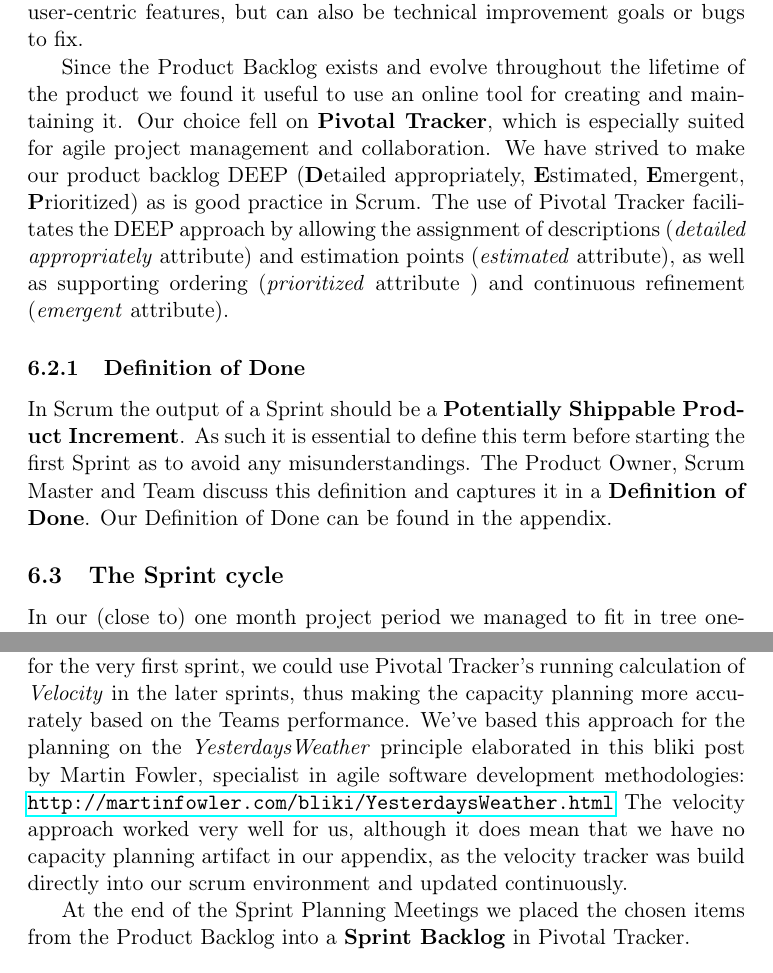
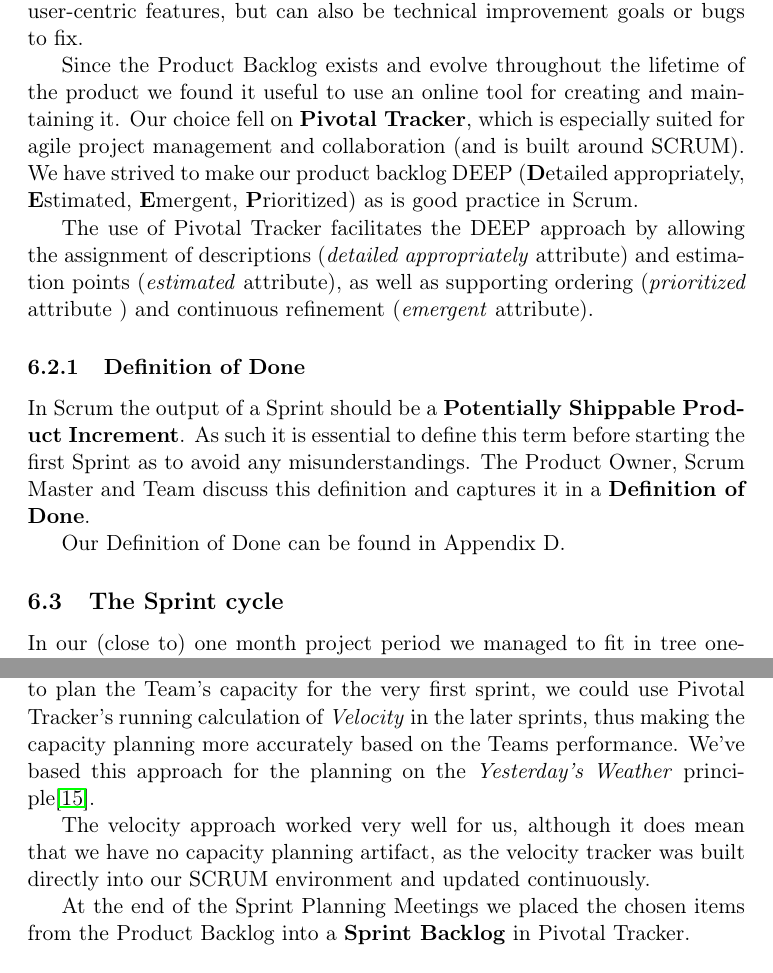
Before and after one commit to czepluch/SliceOfPie, a LaTeX document (report/report.tex, which reads report/SCRUM/definition_of_done.tex, report/SCRUM/sprint_planning_meetings.tex, report/SCRUM/the_product_backlog.tex): two parts of pages 25 and 26 of 52, joined at a grey line, cut so that both start at the same text. Compiled offline with pdfLaTeX.

Commit message:
Correcetions in SCRUM section

```diff
--- a/report/SCRUM/definition_of_done.tex
+++ b/report/SCRUM/definition_of_done.tex
@@ -1,4 +1,5 @@
 \subsubsection{Definition of Done}
 
 In Scrum the output of a Sprint should be a \textbf{Potentially Shippable Product Increment}. As such it is essential to define this term before starting the first Sprint as to avoid any misunderstandings. The Product Owner, Scrum Master and Team discuss this definition and captures it in a \textbf{Definition of Done}.
-Our Definition of Done can be found in the appendix.
+
+Our Definition of Done can be found in Appendix \ref{sec:definition-of-done}.
--- a/report/SCRUM/sprint_planning_meetings.tex
+++ b/report/SCRUM/sprint_planning_meetings.tex
@@ -3,7 +3,10 @@ Our Sprints were prepared by two short meetings of one hour each. The first of t
 
 In \textbf{Sprint Planning Part One}  we discussed our prioritizations of items in our Product Backlog. This part of the meeting was heavily influenced by the Product Owner as he was responsible for the Return of Investment. As such this part of the meeting was primarily focused on the Product Owner explaining his thoughts to the Team (and ScrumMaster) regarding what items should be chosen and also \textit{why} that is the case.
 
-In \textbf{Sprint Planning Part Two} we discussed what items from the Product Backlog should be implemented in the current Sprint. An important aspect of this is meeting was that while the Product Owner heavily influences the priority in the Product Backlog, it was the Team that ultimately chose how many of those items to take on in the Sprint (with highest priority items chosen first). This division of work makes the each Sprint more reliable, as the Team knows how much work they can handle. At this point we had to do some capacity planning, and while it was hard to plan the Team's capacity for the very first sprint, we could use Pivotal Tracker's running calculation of \textit{Velocity} in the later sprints, thus making the capacity planning more accurately based on the Teams performance. We've based this approach for the planning on the \textit{YesterdaysWeather} principle elaborated in this bliki post by Martin Fowler, specialist in agile software development methodologies: \url{http://martinfowler.com/bliki/YesterdaysWeather.html}
-The velocity approach worked very well for us, although it does mean that we have no capacity planning artifact in our appendix, as the velocity tracker was build directly into our scrum environment and updated continuously.
+In \textbf{Sprint Planning Part Two} we discussed what items from the Product Backlog should be implemented in the current Sprint. An important aspect of this is meeting was that while the Product Owner heavily influences the priority in the Product Backlog, it was the Team that ultimately chose how many of those items to take on in the Sprint (with highest priority items chosen first). This division of work makes the each Sprint more reliable, as the Team knows how much work they can handle.
 
- At the end of the Sprint Planning Meetings we placed the chosen items from the Product Backlog into a \textbf{Sprint Backlog} in Pivotal Tracker.
+At this point we had to do some capacity planning, and while it was hard to plan the Team's capacity for the very first sprint, we could use Pivotal Tracker's running calculation of \textit{Velocity} in the later sprints, thus making the capacity planning more accurately based on the Teams performance. We've based this approach for the planning on the \textit{Yesterday's Weather} principle\cite{fowleryesterday}.
+
+The velocity approach worked very well for us, although it does mean that we have no capacity planning artifact, as the velocity tracker was built directly into our SCRUM environment and updated continuously.
+
+At the end of the Sprint Planning Meetings we placed the chosen items from the Product Backlog into a \textbf{Sprint Backlog} in Pivotal Tracker.
--- a/report/SCRUM/the_product_backlog.tex
+++ b/report/SCRUM/the_product_backlog.tex
@@ -2,5 +2,6 @@
 
 As mentioned in the above section the Product Owner prioritizes items in a list. This list is called the \textbf{Product Backlog}. These items will primarily be user-centric features, but can also be technical improvement goals or bugs to fix.
 
-Since the Product Backlog exists and evolve throughout the lifetime of the product we found it useful to use an online tool for creating and maintaining it. Our choice fell on \textbf{Pivotal Tracker}, which is especially suited for agile project management and collaboration. We have strived to make our product backlog DEEP (\textbf{D}etailed appropriately, \textbf{E}stimated, \textbf{E}mergent, \textbf{P}rioritized) as is good practice in Scrum.
+Since the Product Backlog exists and evolve throughout the lifetime of the product we found it useful to use an online tool for creating and maintaining it. Our choice fell on \textbf{Pivotal Tracker}, which is especially suited for agile project management and collaboration (and is built around SCRUM). We have strived to make our product backlog DEEP (\textbf{D}etailed appropriately, \textbf{E}stimated, \textbf{E}mergent, \textbf{P}rioritized) as is good practice in Scrum.
+
 The use of Pivotal Tracker facilitates the DEEP approach by allowing the assignment of descriptions (\textit{detailed appropriately} attribute) and  estimation points (\textit{estimated} attribute), as well as supporting  ordering (\textit{prioritized} attribute ) and continuous refinement (\textit{emergent} attribute).
```
Also changed, not shown: report/Bibliography/main.tex (+5 -0 lines), report/SCRUM/finishing_the_sprint.tex (+1 -1 lines), report/SCRUM/main.tex (+4 -1 lines), report/SCRUM/process_tracking_tools.tex (+2 -2 lines), 1 other file.
